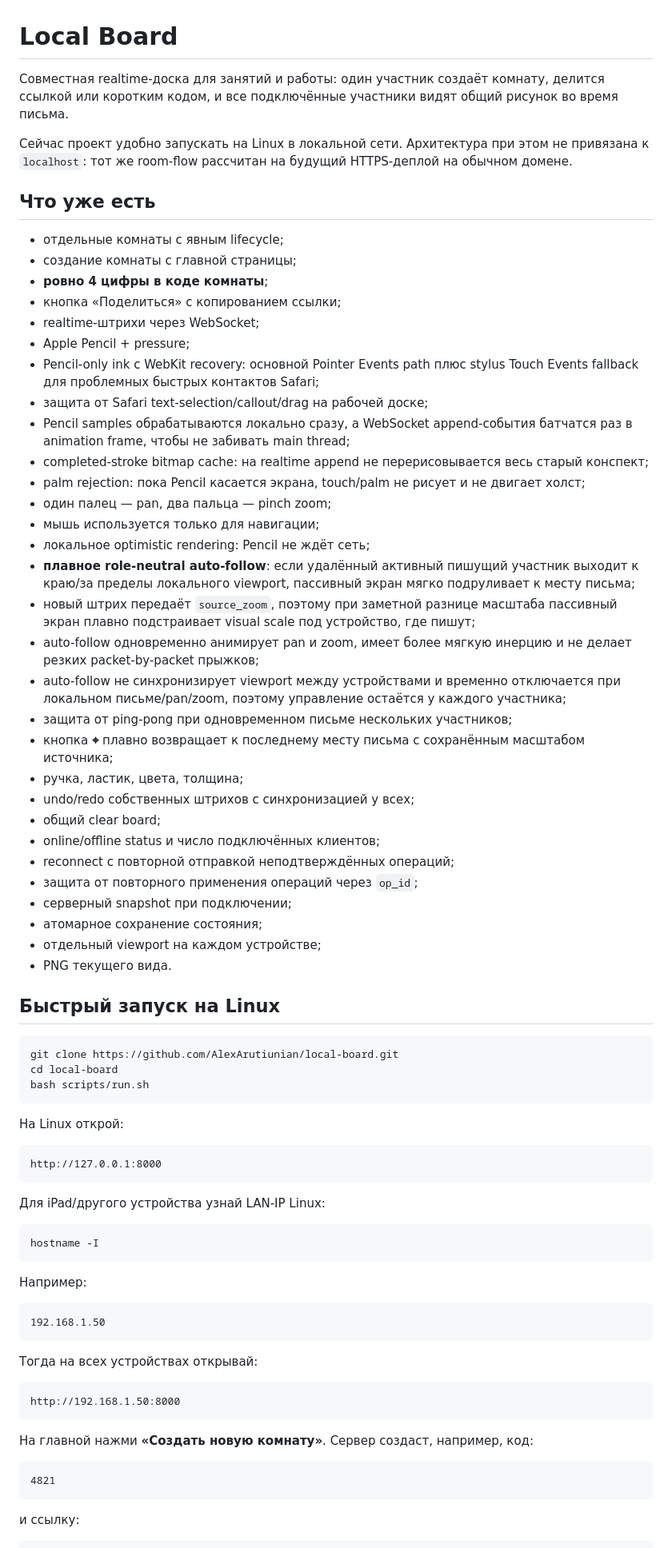
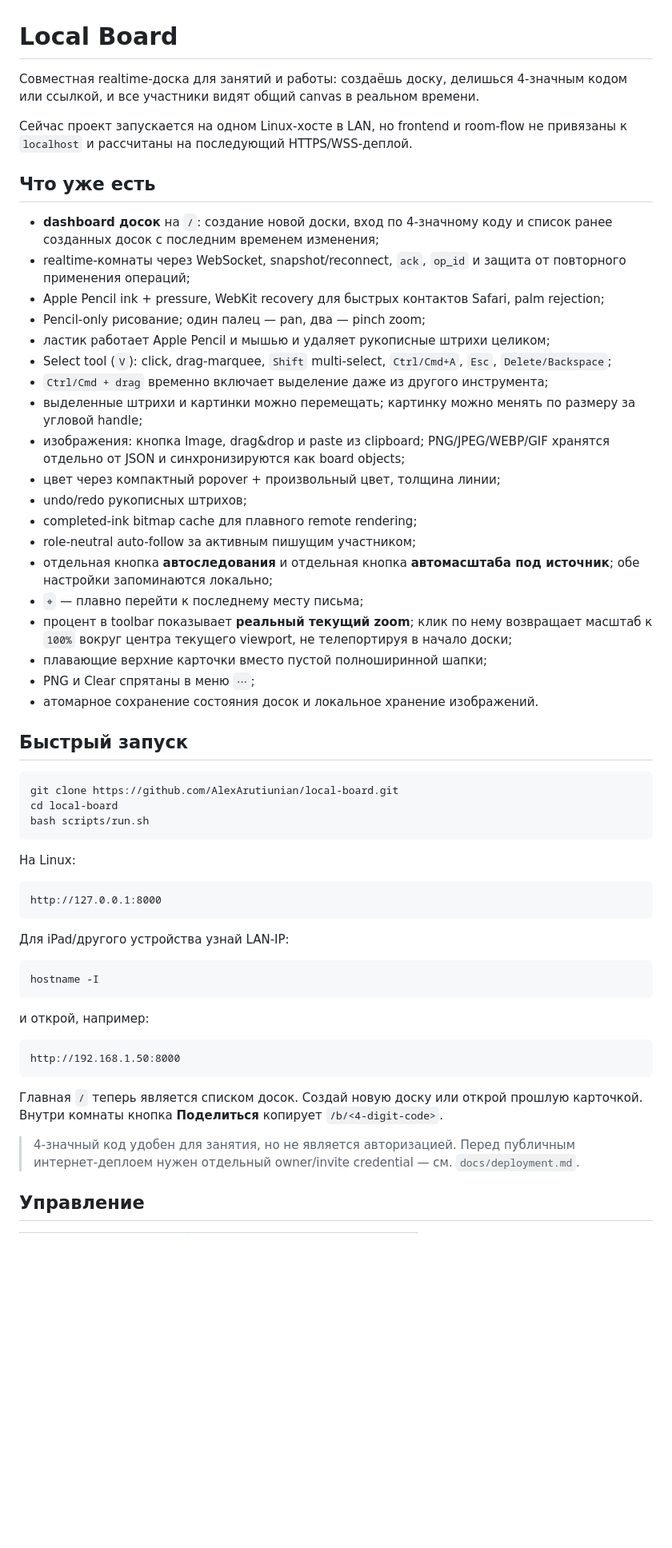
Before and after one commit to AlexArutiunian/local-board, a Markdown page: README.md, the part around one of its changes. Shown at 80% size. Rendered like a GitHub page; blank space fills up the shorter version.

Commit message:
Document board dashboard selection and image objects

````diff
--- a/README.md
+++ b/README.md
@@ -1,43 +1,32 @@
 # Local Board
 
-Совместная realtime-доска для занятий и работы: один участник создаёт комнату, делится ссылкой или коротким кодом, и все подключённые участники видят общий рисунок во время письма.
+Совместная realtime-доска для занятий и работы: создаёшь доску, делишься 4-значным кодом или ссылкой, и все участники видят общий canvas в реальном времени.
 
-Сейчас проект удобно запускать на Linux в локальной сети. Архитектура при этом не привязана к `localhost`: тот же room-flow рассчитан на будущий HTTPS-деплой на обычном домене.
+Сейчас проект запускается на одном Linux-хосте в LAN, но frontend и room-flow не привязаны к `localhost` и рассчитаны на последующий HTTPS/WSS-деплой.
 
 ## Что уже есть
 
-- отдельные комнаты с явным lifecycle;
-- создание комнаты с главной страницы;
-- **ровно 4 цифры в коде комнаты**;
-- кнопка «Поделиться» с копированием ссылки;
-- realtime-штрихи через WebSocket;
-- Apple Pencil + pressure;
-- Pencil-only ink с WebKit recovery: основной Pointer Events path плюс stylus Touch Events fallback для проблемных быстрых контактов Safari;
-- защита от Safari text-selection/callout/drag на рабочей доске;
-- Pencil samples обрабатываются локально сразу, а WebSocket append-события батчатся раз в animation frame, чтобы не забивать main thread;
-- completed-stroke bitmap cache: на realtime append не перерисовывается весь старый конспект;
-- palm rejection: пока Pencil касается экрана, touch/palm не рисует и не двигает холст;
-- один палец — pan, два пальца — pinch zoom;
-- мышь используется только для навигации;
-- локальное optimistic rendering: Pencil не ждёт сеть;
-- **плавное role-neutral auto-follow**: если удалённый активный пишущий участник выходит к краю/за пределы локального viewport, пассивный экран мягко подруливает к месту письма;
-- новый штрих передаёт `source_zoom`, поэтому при заметной разнице масштаба пассивный экран плавно подстраивает visual scale под устройство, где пишут;
-- auto-follow одновременно анимирует pan и zoom, имеет более мягкую инерцию и не делает резких packet-by-packet прыжков;
-- auto-follow не синхронизирует viewport между устройствами и временно отключается при локальном письме/pan/zoom, поэтому управление остаётся у каждого участника;
-- защита от ping-pong при одновременном письме нескольких участников;
-- кнопка **⌖** плавно возвращает к последнему месту письма с сохранённым масштабом источника;
-- ручка, ластик, цвета, толщина;
-- undo/redo собственных штрихов с синхронизацией у всех;
-- общий clear board;
-- online/offline status и число подключённых клиентов;
-- reconnect с повторной отправкой неподтверждённых операций;
-- защита от повторного применения операций через `op_id`;
-- серверный snapshot при подключении;
-- атомарное сохранение состояния;
-- отдельный viewport на каждом устройстве;
-- PNG текущего вида.
+- **dashboard досок** на `/`: создание новой доски, вход по 4-значному коду и список ранее созданных досок с последним временем изменения;
+- realtime-комнаты через WebSocket, snapshot/reconnect, `ack`, `op_id` и защита от повторного применения операций;
+- Apple Pencil ink + pressure, WebKit recovery для быстрых контактов Safari, palm rejection;
+- Pencil-only рисование; один палец — pan, два — pinch zoom;
+- ластик работает Apple Pencil и мышью и удаляет рукописные штрихи целиком;
+- Select tool (`V`): click, drag-marquee, `Shift` multi-select, `Ctrl/Cmd+A`, `Esc`, `Delete/Backspace`;
+- `Ctrl/Cmd + drag` временно включает выделение даже из другого инструмента;
+- выделенные штрихи и картинки можно перемещать; картинку можно менять по размеру за угловой handle;
+- изображения: кнопка Image, drag&drop и paste из clipboard; PNG/JPEG/WEBP/GIF хранятся отдельно от JSON и синхронизируются как board objects;
+- цвет через компактный popover + произвольный цвет, толщина линии;
+- undo/redo рукописных штрихов;
+- completed-ink bitmap cache для плавного remote rendering;
+- role-neutral auto-follow за активным пишущим участником;
+- отдельная кнопка **автоследования** и отдельная кнопка **автомасштаба под источник**; обе настройки запоминаются локально;
+- `⌖` — плавно перейти к последнему месту письма;
+- процент в toolbar показывает **реальный текущий zoom**; клик по нему возвращает масштаб к `100%` вокруг центра текущего viewport, не телепортируя в начало доски;
+- плавающие верхние карточки вместо пустой полноширинной шапки;
+- PNG и Clear спрятаны в меню `⋯`;
+- атомарное сохранение состояния досок и локальное хранение изображений.
 
-## Быстрый запуск на Linux
+## Быстрый запуск
 
 ```bash
 git clone https://github.com/AlexArutiunian/local-board.git
@@ -45,35 +34,27 @@ cd local-board
 bash scripts/run.sh
 ```
 
-На Linux открой:
+На Linux:
 
 ```text
 http://127.0.0.1:8000
 ```
 
-Для iPad/другого устройства узнай LAN-IP Linux:
+Для iPad/другого устройства узнай LAN-IP:
 
 ```bash
 hostname -I
 ```
 
-Например:
-
-```text
-192.168.1.50
-```
-
-Тогда на всех устройствах открывай:
+и открой, например:
 
 ```text
 http://192.168.1.50:8000
 ```
 
-На главной нажми **«Создать новую комнату»**. Сервер создаст, например, код:
+Главная `/` теперь является списком досок. Создай новую доску или открой прошлую карточкой. Внутри комнаты кнопка **Поделиться** копирует `/b/<4-digit-code>`.
 
-```text
-4821
-```
+> 4-значный код удобен для занятия, но не является авторизацией. Перед публичным интернет-деплоем нужен отдельный owner/invite credential — см. `docs/deployment.md`.
 
-и ссылку:
+## Управление
 
````
Also changed, not shown: other parts of README.md (+33 -60 lines).
